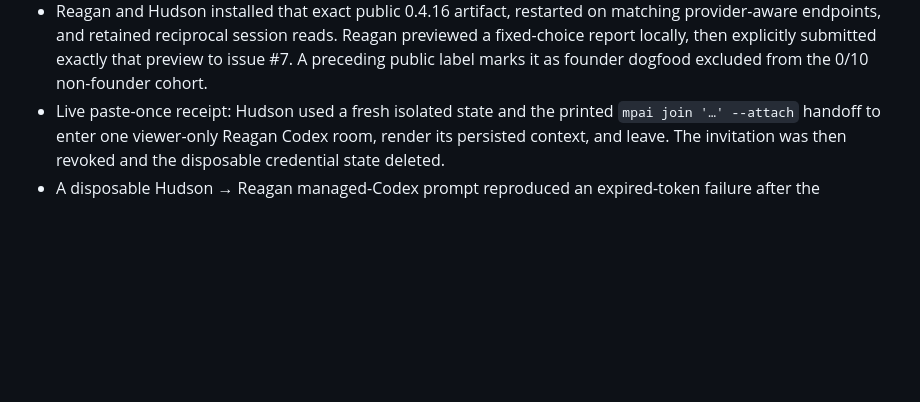
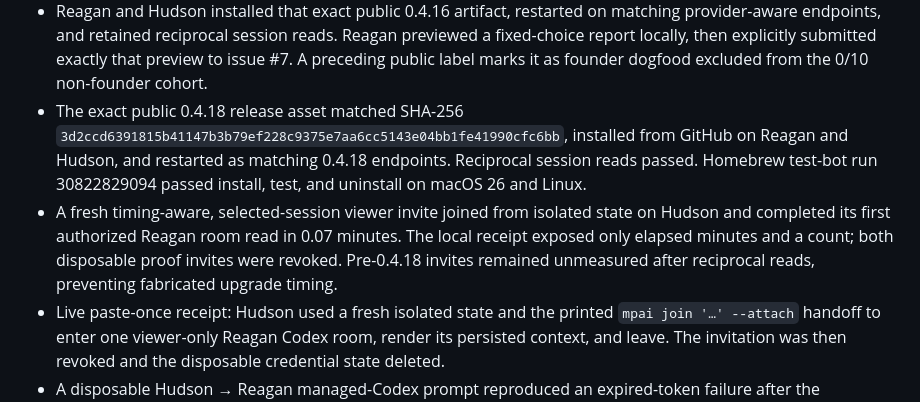
Before and after one commit to godfaddaai/multiplayer-ai, a Markdown page: docs/PUBLIC-ALPHA.md, the part around the change. Rendered like a GitHub page; blank space fills up the shorter version.

Commit message:
Record v0.4.18 live activation proof (#25)

```diff
--- a/docs/PUBLIC-ALPHA.md
+++ b/docs/PUBLIC-ALPHA.md
@@ -181,6 +181,16 @@ multi-session invites still print the exact next command.
   Reagan previewed a fixed-choice report locally, then explicitly submitted
   exactly that preview to issue #7. A preceding public label marks it as
   founder dogfood excluded from the 0/10 non-founder cohort.
+- The exact public 0.4.18 release asset matched SHA-256
+  `3d2ccd6391815b41147b3b79ef228c9375e7aa6cc5143e04bb1fe41990cfc6bb`,
+  installed from GitHub on Reagan and Hudson, and restarted as matching 0.4.18
+  endpoints. Reciprocal session reads passed. Homebrew test-bot run 30822829094
+  passed install, test, and uninstall on macOS 26 and Linux.
+- A fresh timing-aware, selected-session viewer invite joined from isolated
+  state on Hudson and completed its first authorized Reagan room read in 0.07
+  minutes. The local receipt exposed only elapsed minutes and a count; both
+  disposable proof invites were revoked. Pre-0.4.18 invites remained
+  unmeasured after reciprocal reads, preventing fabricated upgrade timing.
 - Live paste-once receipt: Hudson used a fresh isolated state and the printed
   `mpai join '…' --attach` handoff to enter one viewer-only Reagan Codex room,
   render its persisted context, and leave. The invitation was then revoked and
```
Also changed, not shown: docs/DOGFOOD.md (+9 -0 lines), docs/LAUNCH-READINESS.md (+14 -13 lines).
